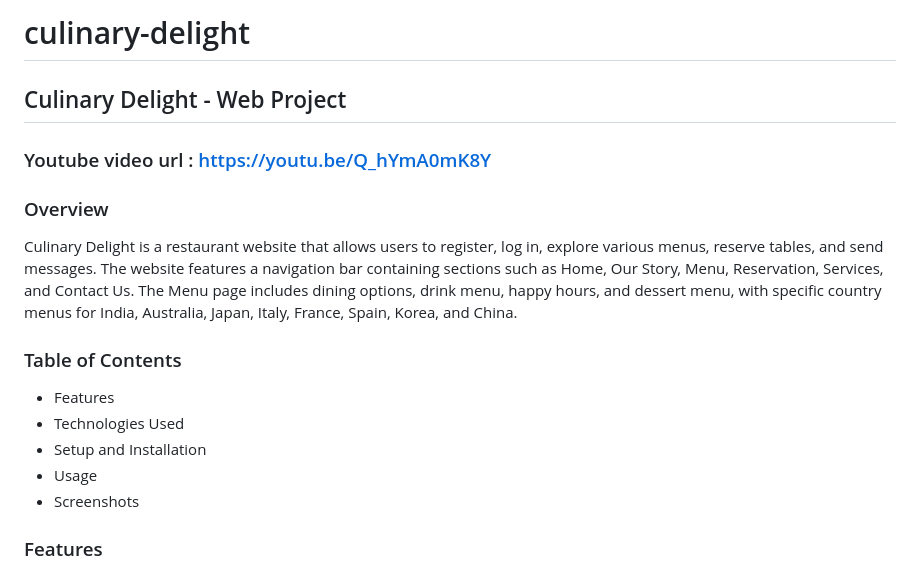
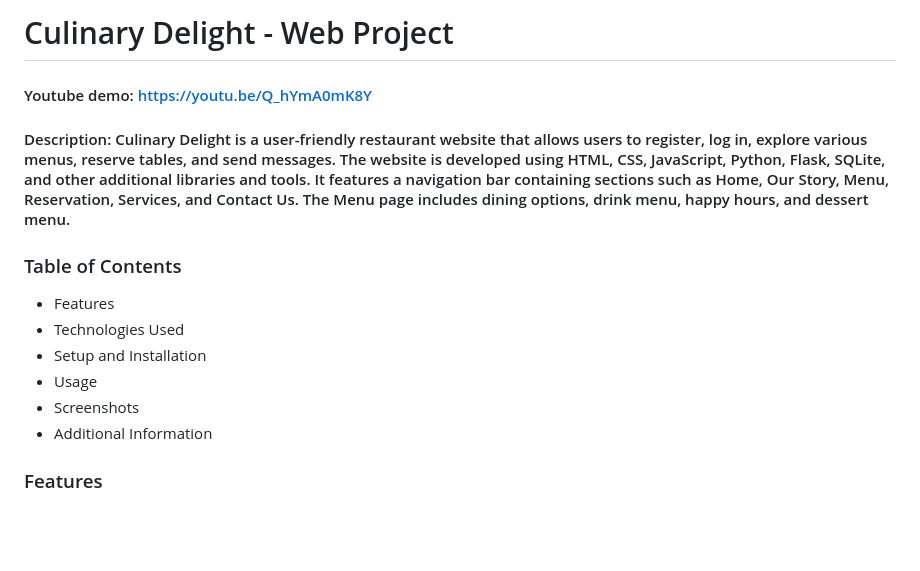
Before and after one commit to Twilight-88/culinary-delight, a Markdown page: README.md, the part around one of its changes. Drawn GitHub-style; blank space fills up the shorter version.

```diff
--- a/README.md
+++ b/README.md
@@ -1,11 +1,8 @@
-# culinary-delight
+# Culinary Delight - Web Project
 
-## Culinary Delight - Web Project
+#### Youtube demo: https://youtu.be/Q_hYmA0mK8Y
 
-### Youtube video url : https://youtu.be/Q_hYmA0mK8Y
-
-### Overview
-Culinary Delight is a restaurant website that allows users to register, log in, explore various menus, reserve tables, and send messages. The website features a navigation bar containing sections such as Home, Our Story, Menu, Reservation, Services, and Contact Us. The Menu page includes dining options, drink menu, happy hours, and dessert menu, with specific country menus for India, Australia, Japan, Italy, France, Spain, Korea, and China.
+#### Description: Culinary Delight is a user-friendly restaurant website that allows users to register, log in, explore various menus, reserve tables, and send messages. The website is developed using HTML, CSS, JavaScript, Python, Flask, SQLite, and other additional libraries and tools. It features a navigation bar containing sections such as Home, Our Story, Menu, Reservation, Services, and Contact Us. The Menu page includes dining options, drink menu, happy hours, and dessert menu.
 
 ### Table of Contents
 <ul>
@@ -14,6 +11,7 @@ Culinary Delight is a restaurant website that allows users to register, log in,
   <li>Setup and Installation</li>
   <li>Usage</li>
   <li>Screenshots</li>
+  <li>Additional Information</li>
 </ul>
 
 ### Features
```
Also changed, not shown: other parts of README.md (+8 -11 lines).
